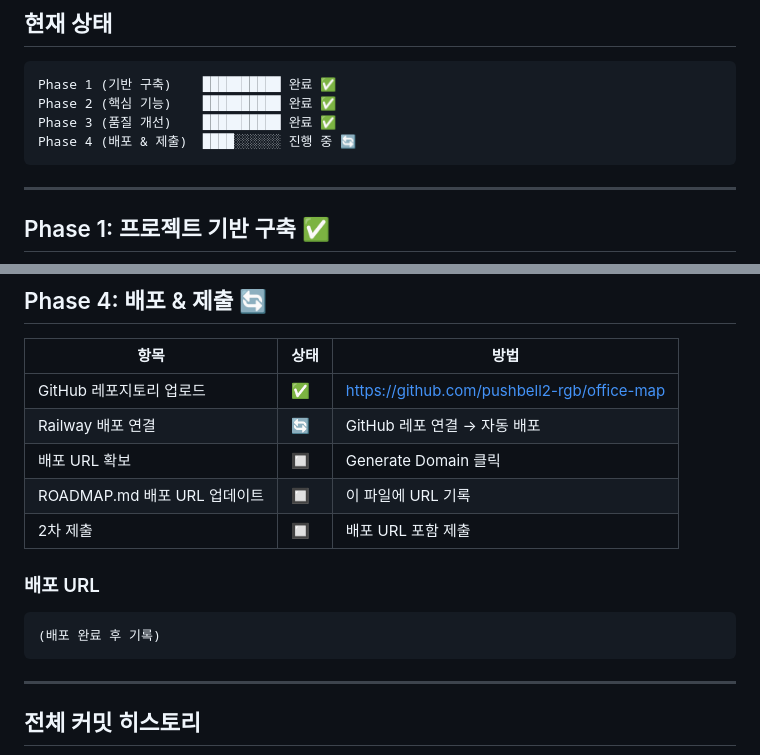
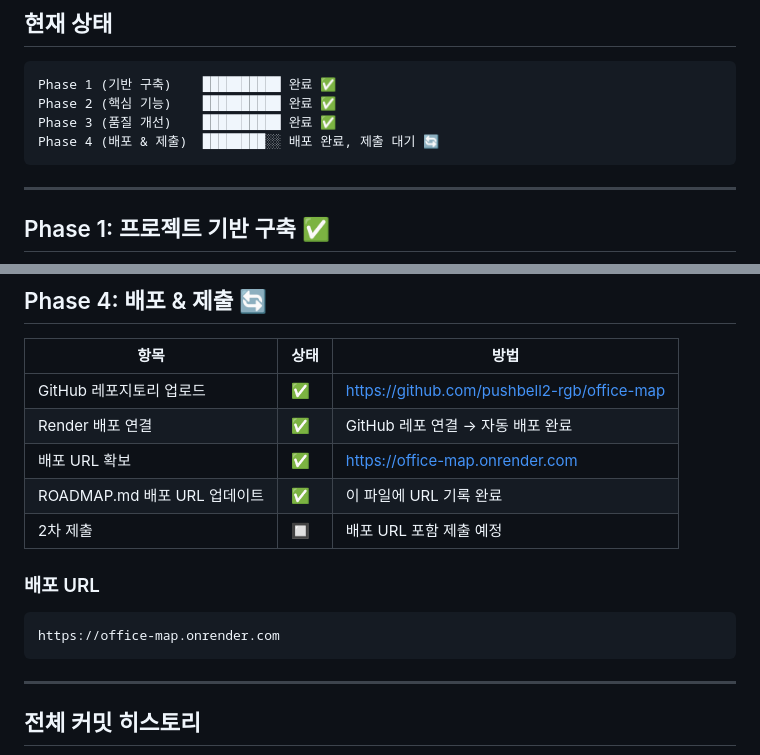
Before and after one commit to pushbell2-rgb/office-map, a Markdown page: ROADMAP.md, 2 parts joined by grey strips. Drawn GitHub-style.

````diff
--- a/ROADMAP.md
+++ b/ROADMAP.md
@@ -11,7 +11,7 @@
 Phase 1 (기반 구축)    ██████████ 완료 ✅
 Phase 2 (핵심 기능)    ██████████ 완료 ✅
 Phase 3 (품질 개선)    ██████████ 완료 ✅
-Phase 4 (배포 & 제출)  ████░░░░░░ 진행 중 🔄
+Phase 4 (배포 & 제출)  ████████░░ 배포 완료, 제출 대기 🔄
 ```
 
 ---
@@ -84,14 +84,14 @@ deploy:   Railway 배포 설정 추가
 | 항목 | 상태 | 방법 |
 |------|------|------|
 | GitHub 레포지토리 업로드 | ✅ | https://github.com/pushbell2-rgb/office-map |
-| Railway 배포 연결 | 🔄 | GitHub 레포 연결 → 자동 배포 |
-| 배포 URL 확보 | 🔲 | Generate Domain 클릭 |
-| ROADMAP.md 배포 URL 업데이트 | 🔲 | 이 파일에 URL 기록 |
-| 2차 제출 | 🔲 | 배포 URL 포함 제출 |
+| Render 배포 연결 | ✅ | GitHub 레포 연결 → 자동 배포 완료 |
+| 배포 URL 확보 | ✅ | https://office-map.onrender.com |
+| ROADMAP.md 배포 URL 업데이트 | ✅ | 이 파일에 URL 기록 완료 |
+| 2차 제출 | 🔲 | 배포 URL 포함 제출 예정 |
 
 ### 배포 URL
 ```
-(배포 완료 후 기록)
+https://office-map.onrender.com
 ```
 
 ---
````
Also changed, not shown: README.md (+7 -9 lines), score_guide.md (+5 -5 lines).
